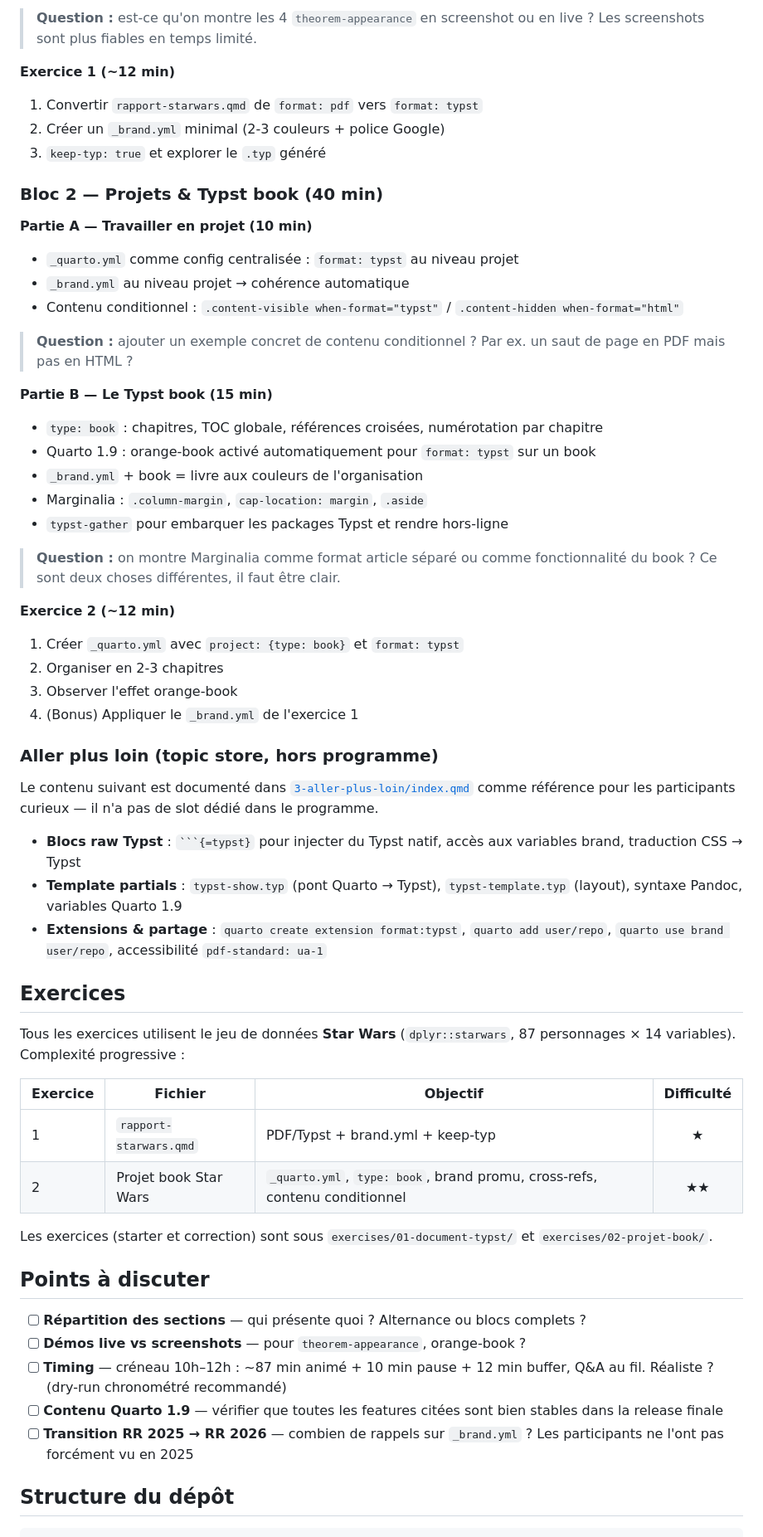
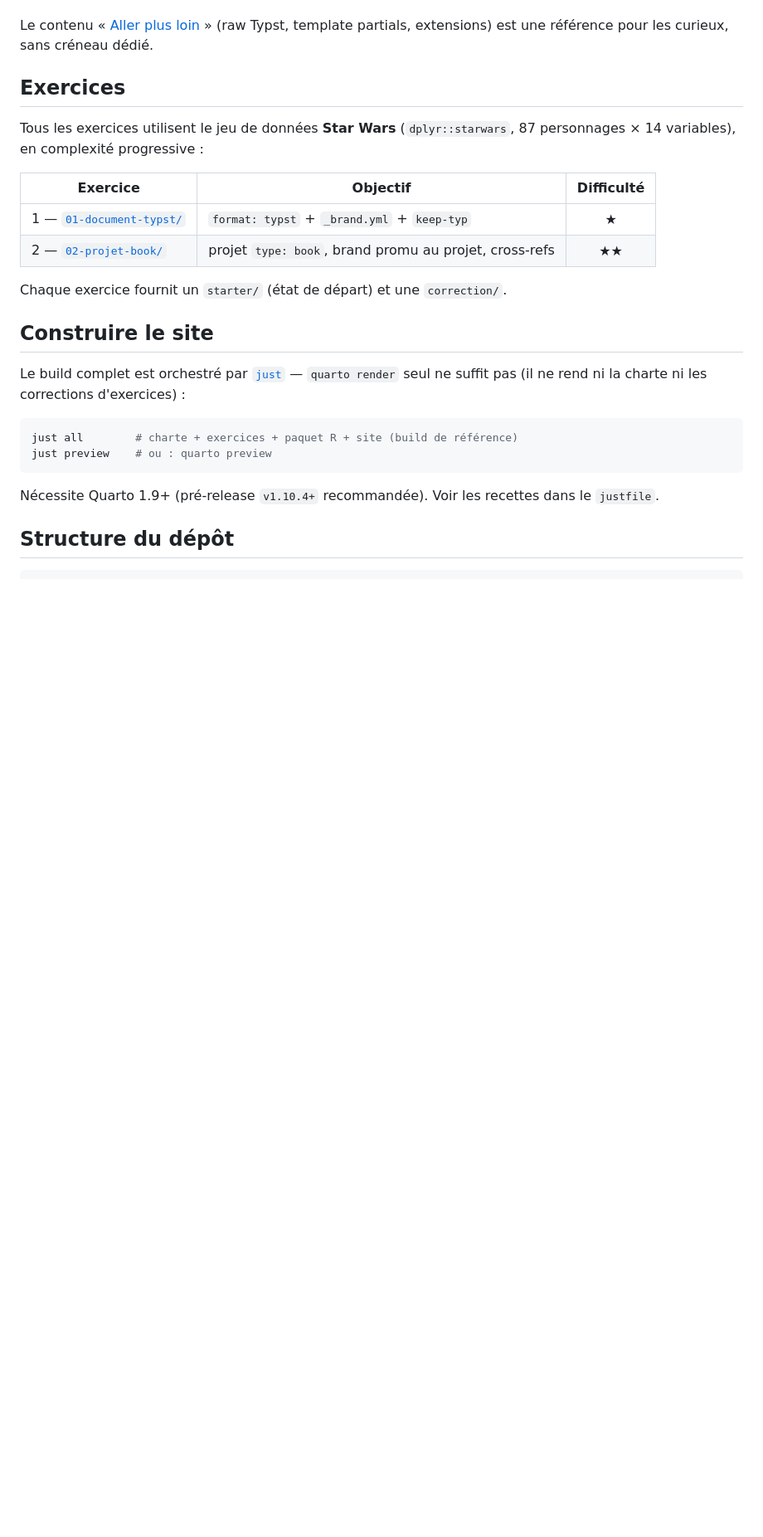
Before and after one commit to cderv/tuto-quarto-typst-rr-2026, a Markdown page: README.md, the part around one of its changes. Shown at 83% size. Drawn GitHub-style; blank space fills up the shorter version.

````diff
--- a/README.md
+++ b/README.md
@@ -65,64 +25,26 @@ Rappel [RR 2025](https://cderv.github.io/rr2025-quarto-brand-yml/), approfondi p
-> **Question :** est-ce qu'on montre les 4 `theorem-appearance` en screenshot ou en live ? Les screenshots sont plus fiables en temps limité.
-
-**Exercice 1 (~12 min)**
-
-1. Convertir `rapport-starwars.qmd` de `format: pdf` vers `format: typst`
-2. Créer un `_brand.yml` minimal (2-3 couleurs + police Google)
-3. `keep-typ: true` et explorer le `.typ` généré
-
-### Bloc 2 — Projets & Typst book (40 min)
-
-**Partie A — Travailler en projet (10 min)**
-
-- `_quarto.yml` comme config centralisée : `format: typst` au niveau projet
-- `_brand.yml` au niveau projet → cohérence automatique
-- Contenu conditionnel : `.content-visible when-format="typst"` / `.content-hidden when-format="html"`
-
-> **Question :** ajouter un exemple concret de contenu conditionnel ? Par ex. un saut de page en PDF mais pas en HTML ?
-
-**Partie B — Le Typst book (15 min)**
-
-- `type: book` : chapitres, TOC globale, références croisées, numérotation par chapitre
-- Quarto 1.9 : orange-book activé automatiquement pour `format: typst` sur un book
-- `_brand.yml` + book = livre aux couleurs de l'organisation
-- Marginalia : `.column-margin`, `cap-location: margin`, `.aside`
-- `typst-gather` pour embarquer les packages Typst et rendre hors-ligne
-
-> **Question :** on montre Marginalia comme format article séparé ou comme fonctionnalité du book ? Ce sont deux choses différentes, il faut être clair.
-
-**Exercice 2 (~12 min)**
-
-1. Créer `_quarto.yml` avec `project: {type: book}` et `format: typst`
-2. Organiser en 2-3 chapitres
-3. Observer l'effet orange-book
-4. (Bonus) Appliquer le `_brand.yml` de l'exercice 1
-
-### Aller plus loin (topic store, hors programme)
-
-Le contenu suivant est documenté dans [`3-aller-plus-loin/index.qmd`](3-aller-plus-loin/index.qmd) comme référence pour les participants curieux — il n'a pas de slot dédié dans le programme.
-
-- **Blocs raw Typst** : `` ```{=typst} `` pour injecter du Typst natif, accès aux variables brand, traduction CSS → Typst
-- **Template partials** : `typst-show.typ` (pont Quarto → Typst), `typst-template.typ` (layout), syntaxe Pandoc, variables Quarto 1.9
-- **Extensions & partage** : `quarto create extension format:typst`, `quarto add user/repo`, `quarto use brand user/repo`, accessibilité `pdf-standard: ua-1`
+Le contenu « [Aller plus loin](3-aller-plus-loin/index.qmd) » (raw Typst, template partials, extensions) est une référence pour les curieux, sans créneau dédié.
 
 ## Exercices
 
-Tous les exercices utilisent le jeu de données **Star Wars** (`dplyr::starwars`, 87 personnages × 14 variables). Complexité progressive :
+Tous les exercices utilisent le jeu de données **Star Wars** (`dplyr::starwars`, 87 personnages × 14 variables), en complexité progressive :
 
-| Exercice | Fichier | Objectif | Difficulté |
-|----------|---------|----------|:----------:|
-| 1 | `rapport-starwars.qmd` | PDF/Typst + brand.yml + keep-typ | ★ |
-| 2 | Projet book Star Wars | `_quarto.yml`, `type: book`, brand promu, cross-refs, contenu conditionnel | ★★ |
+| Exercice | Objectif | Difficulté |
+|----------|----------|:----------:|
+| 1 — [`01-document-typst/`](exercises/01-document-typst/) | `format: typst` + `_brand.yml` + `keep-typ` | ★ |
+| 2 — [`02-projet-book/`](exercises/02-projet-book/) | projet `type: book`, brand promu au projet, cross-refs | ★★ |
 
-Les exercices (starter et correction) sont sous `exercises/01-document-typst/` et `exercises/02-projet-book/`.
+Chaque exercice fournit un `starter/` (état de départ) et une `correction/`.
 
-## Points à discuter
+## Construire le site
 
-- [ ] **Répartition des sections** — qui présente quoi ? Alternance ou blocs complets ?
-- [ ] **Démos live vs screenshots** — pour `theorem-appearance`, orange-book ?
-- [ ] **Timing** — créneau 10h–12h : ~87 min animé + 10 min pause + 12 min buffer, Q&A au fil. Réaliste ? (dry-run chronométré recommandé)
-- [ ] **Contenu Quarto 1.9** — vérifier que toutes les features citées sont bien stables dans la release finale
-- [ ] **Transition RR 2025 → RR 2026** — combien de rappels sur `_brand.yml` ? Les participants ne l'ont pas forcément vu en 2025
+Le build complet est orchestré par [`just`](https://github.com/casey/just) — `quarto render` seul ne suffit pas (il ne rend ni la charte ni les corrections d'exercices) :
+
+```bash
+just all        # charte + exercices + paquet R + site (build de référence)
+just preview    # ou : quarto preview
+```
+
+Nécessite Quarto 1.9+ (pré-release `v1.10.4+` recommandée). Voir les recettes dans le `justfile`.
 
 ## Structure du dépôt
 
````
Also changed, not shown: other parts of README.md (+28 -89 lines), _speaker/conception-notes.md (added, +24 -0 lines).
